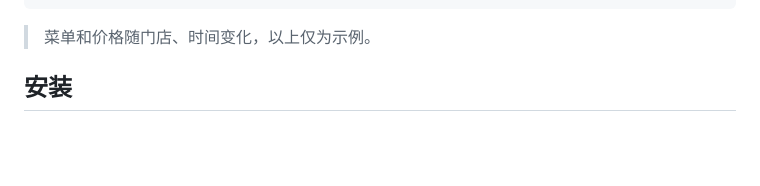
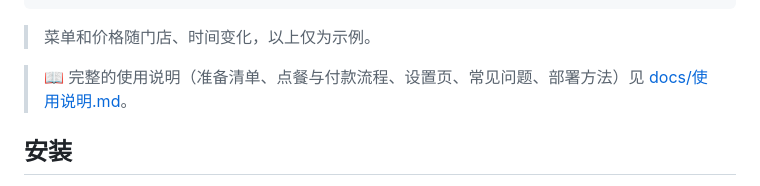
Before and after one commit to wunllso472-cyber/mcd-coudan, a Markdown page: README.md, the part around the change. Drawn GitHub-style; blank space fills up the shorter version.

Commit message:
新增使用说明文档 docs/使用说明.md

````diff
--- a/README.md
+++ b/README.md
@@ -66,6 +66,8 @@ $ node src/cli.js plan --people 2 --budget 80 --delivery
 ```
 
 > 菜单和价格随门店、时间变化，以上仅为示例。
+
+> 📖 完整的使用说明（准备清单、点餐与付款流程、设置页、常见问题、部署方法）见 [docs/使用说明.md](docs/使用说明.md)。
 
 ## 安装
 
````
Also changed, not shown: docs/使用说明.md (added, +216 -0 lines).
